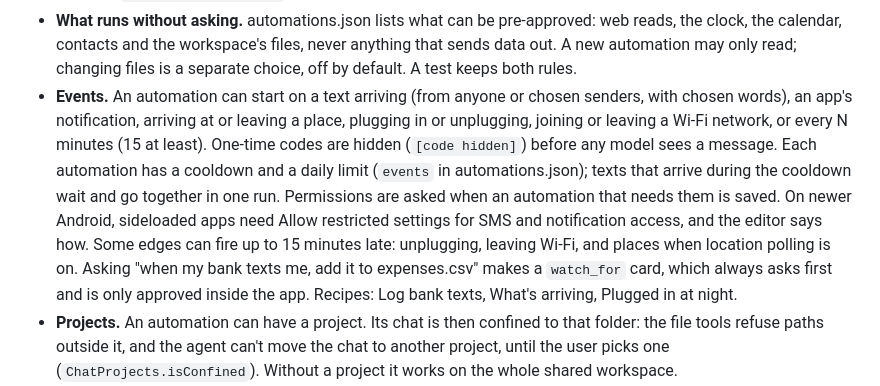
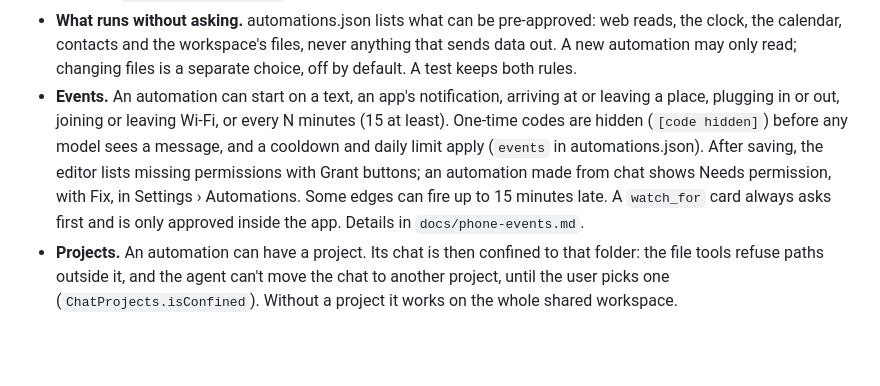
Before and after one commit to Arunprakaash/Whittle, a Markdown page: README.md, the part around the change. GitHub-like rendering; blank space fills up the shorter version.

Commit message:
README: say how permissions are asked for events, and shorten the bullet

```diff
--- a/README.md
+++ b/README.md
@@ -173,15 +173,12 @@ event or an interval).
 - **What runs without asking.** automations.json lists what can be pre-approved: web reads, the clock, the
   calendar, contacts and the workspace's files, never anything that sends data out. A new automation may only
   read; changing files is a separate choice, off by default. A test keeps both rules.
-- **Events.** An automation can start on a text arriving (from anyone or chosen senders, with chosen words), an
-  app's notification, arriving at or leaving a place, plugging in or unplugging, joining or leaving a Wi-Fi
-  network, or every N minutes (15 at least). One-time codes are hidden (`[code hidden]`) before any model sees a
-  message. Each automation has a cooldown and a daily limit (`events` in automations.json); texts that arrive during
-  the cooldown wait and go together in one run. Permissions are asked when an automation that needs them is saved. On
-  newer Android, sideloaded apps need Allow restricted settings for SMS and notification access, and the editor
-  says how. Some edges can fire up to 15 minutes late: unplugging, leaving Wi-Fi, and places when location
-  polling is on. Asking "when my bank texts me, add it to expenses.csv" makes a `watch_for` card, which always asks
-  first and is only approved inside the app. Recipes: Log bank texts, What's arriving, Plugged in at night.
+- **Events.** An automation can start on a text, an app's notification, arriving at or leaving a place, plugging in or
+  out, joining or leaving Wi-Fi, or every N minutes (15 at least). One-time codes are hidden (`[code hidden]`) before any
+  model sees a message, and a cooldown and daily limit apply (`events` in automations.json). After saving, the editor
+  lists missing permissions with Grant buttons; an automation made from chat shows Needs permission, with Fix, in
+  Settings › Automations. Some edges can fire up to 15 minutes late. A `watch_for` card always asks first and is only
+  approved inside the app. Details in `docs/phone-events.md`.
 - **Projects.** An automation can have a project. Its chat is then confined to that folder: the file tools
   refuse paths outside it, and the agent can't move the chat to another project, until the user picks one
   (`ChatProjects.isConfined`). Without a project it works on the whole shared workspace.
```
